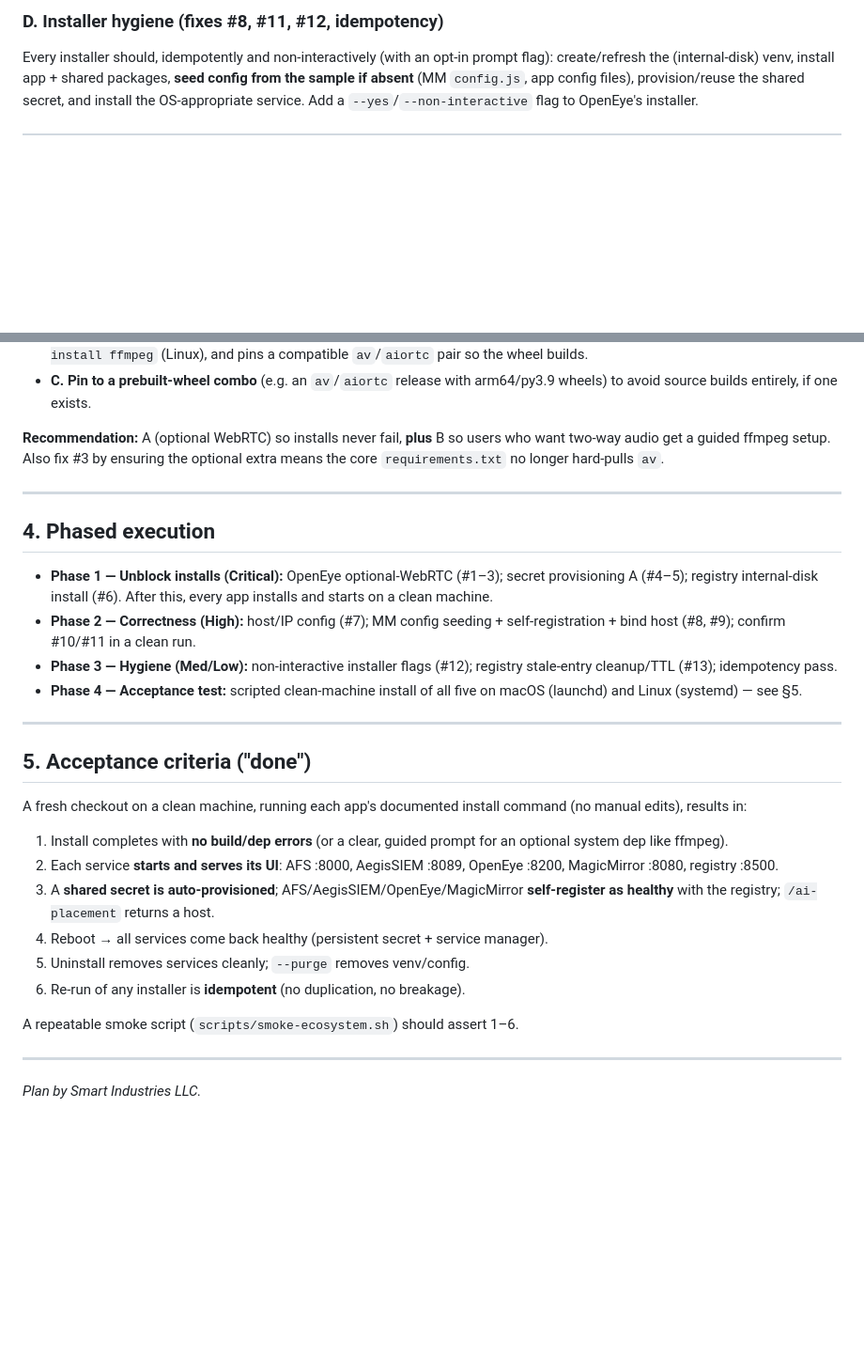
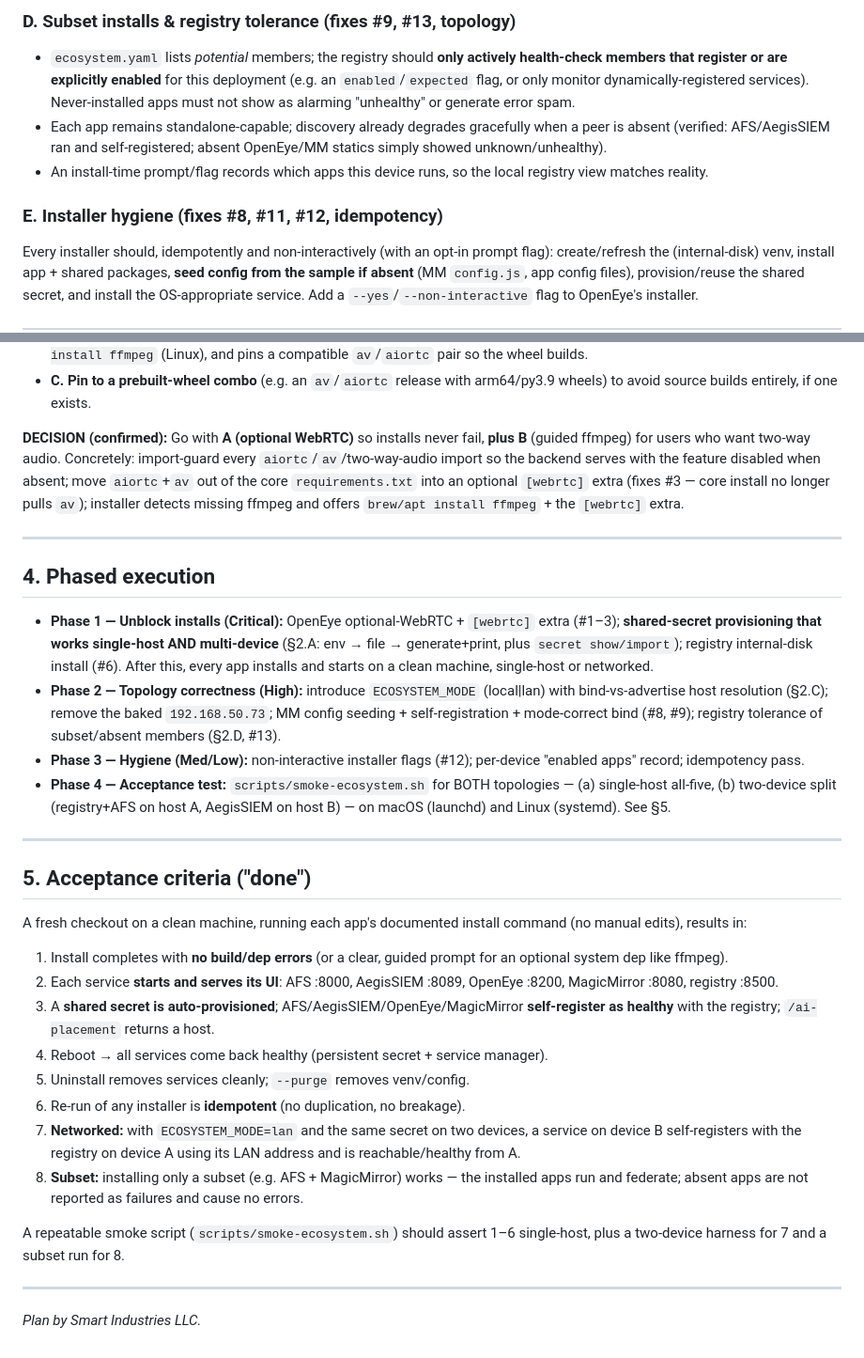
Before and after one commit to M1K31/appEcosystem, a Markdown page: INSTALL_REMEDIATION_PLAN.md, 2 parts joined by grey strips. Shown at 94% size. GitHub-like rendering; blank space fills up the shorter version.

```diff
--- a/INSTALL_REMEDIATION_PLAN.md
+++ b/INSTALL_REMEDIATION_PLAN.md
@@ -58,5 +94,17 @@ interpreter.
 
-### D. Installer hygiene (fixes #8, #11, #12, idempotency)
+### D. Subset installs & registry tolerance (fixes #9, #13, topology)
+- `ecosystem.yaml` lists *potential* members; the registry should **only
+  actively health-check members that register or are explicitly enabled** for
+  this deployment (e.g. an `enabled`/`expected` flag, or only monitor
+  dynamically-registered services). Never-installed apps must not show as
+  alarming "unhealthy" or generate error spam.
+- Each app remains standalone-capable; discovery already degrades gracefully when
+  a peer is absent (verified: AFS/AegisSIEM ran and self-registered; absent
+  OpenEye/MM statics simply showed unknown/unhealthy).
+- An install-time prompt/flag records which apps this device runs, so the local
+  registry view matches reality.
+
+### E. Installer hygiene (fixes #8, #11, #12, idempotency)
 Every installer should, idempotently and non-interactively (with an opt-in
 prompt flag): create/refresh the (internal-disk) venv, install app + shared
 packages, **seed config from the sample if absent** (MM `config.js`, app config
@@ -80,23 +128,32 @@ Three viable paths (pick one; A+B together is best):
 - **C. Pin to a prebuilt-wheel combo** (e.g. an `av`/`aiortc` release with
   arm64/py3.9 wheels) to avoid source builds entirely, if one exists.
 
-**Recommendation:** A (optional WebRTC) so installs never fail, **plus** B so
-users who want two-way audio get a guided ffmpeg setup. Also fix #3 by ensuring
-the optional extra means the core `requirements.txt` no longer hard-pulls `av`.
+**DECISION (confirmed):** Go with **A (optional WebRTC)** so installs never fail,
+**plus B** (guided ffmpeg) for users who want two-way audio. Concretely:
+import-guard every `aiortc`/`av`/two-way-audio import so the backend serves with
+the feature disabled when absent; move `aiortc`+`av` out of the core
+`requirements.txt` into an optional `[webrtc]` extra (fixes #3 — core install no
+longer pulls `av`); installer detects missing ffmpeg and offers
+`brew/apt install ffmpeg` + the `[webrtc]` extra.
 
 ---
 
 ## 4. Phased execution
 
-- **Phase 1 — Unblock installs (Critical):** OpenEye optional-WebRTC (#1–3);
-  secret provisioning A (#4–5); registry internal-disk install (#6). After this,
-  every app installs and starts on a clean machine.
-- **Phase 2 — Correctness (High):** host/IP config (#7); MM config seeding +
-  self-registration + bind host (#8, #9); confirm #10/#11 in a clean run.
+- **Phase 1 — Unblock installs (Critical):** OpenEye optional-WebRTC + `[webrtc]`
+  extra (#1–3); **shared-secret provisioning that works single-host AND
+  multi-device** (§2.A: env → file → generate+print, plus `secret show/import`);
+  registry internal-disk install (#6). After this, every app installs and starts
+  on a clean machine, single-host or networked.
+- **Phase 2 — Topology correctness (High):** introduce `ECOSYSTEM_MODE`
+  (local|lan) with bind-vs-advertise host resolution (§2.C); remove the baked
+  `192.168.50.73`; MM config seeding + self-registration + mode-correct bind
+  (#8, #9); registry tolerance of subset/absent members (§2.D, #13).
 - **Phase 3 — Hygiene (Med/Low):** non-interactive installer flags (#12);
-  registry stale-entry cleanup/TTL (#13); idempotency pass.
-- **Phase 4 — Acceptance test:** scripted clean-machine install of all five on
-  macOS (launchd) and Linux (systemd) — see §5.
+  per-device "enabled apps" record; idempotency pass.
+- **Phase 4 — Acceptance test:** `scripts/smoke-ecosystem.sh` for BOTH
+  topologies — (a) single-host all-five, (b) two-device split (registry+AFS on
+  host A, AegisSIEM on host B) — on macOS (launchd) and Linux (systemd). See §5.
 
 ---
 
@@ -113,8 +170,15 @@ command (no manual edits), results in:
 4. Reboot → all services come back healthy (persistent secret + service manager).
 5. Uninstall removes services cleanly; `--purge` removes venv/config.
 6. Re-run of any installer is **idempotent** (no duplication, no breakage).
+7. **Networked:** with `ECOSYSTEM_MODE=lan` and the same secret on two devices,
+   a service on device B self-registers with the registry on device A using its
+   LAN address and is reachable/healthy from A.
+8. **Subset:** installing only a subset (e.g. AFS + MagicMirror) works — the
+   installed apps run and federate; absent apps are not reported as failures and
+   cause no errors.
 
-A repeatable smoke script (`scripts/smoke-ecosystem.sh`) should assert 1–6.
+A repeatable smoke script (`scripts/smoke-ecosystem.sh`) should assert 1–6
+single-host, plus a two-device harness for 7 and a subset run for 8.
 
 ---
 
```
Also changed, not shown: other parts of INSTALL_REMEDIATION_PLAN.md (+52 -16 lines), todos_changelog.md (+5 -5 lines).
